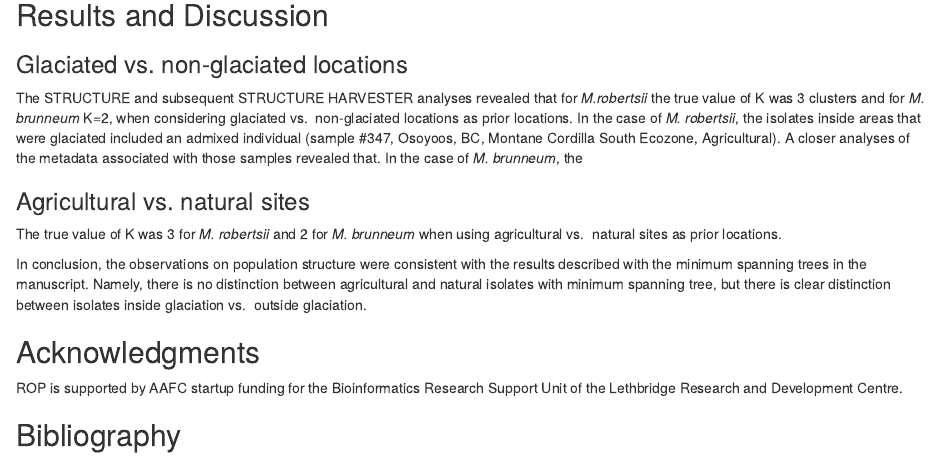
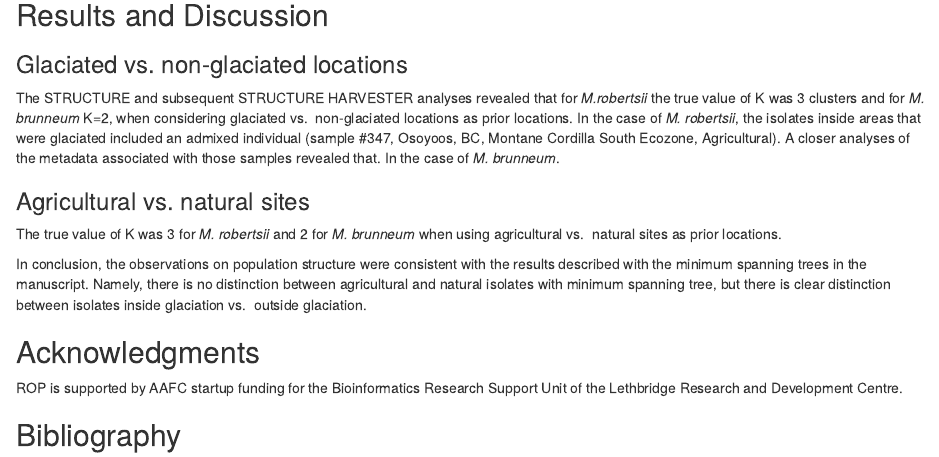
Before and after one commit to ropolomx/metarhizium, an R Markdown document (report/metarhizium_pop_genetic_structure_ROP.Rmd): the page in a window 1100 px wide, from 910 px down. Rendered offline with R 4.5, knitr and Pandoc, with nearby package versions; drawn as R Markdown's standard HTML page in place of the format the file asks for.

```diff
--- a/report/metarhizium_pop_genetic_structure_ROP.Rmd
+++ b/report/metarhizium_pop_genetic_structure_ROP.Rmd
@@ -64,7 +64,7 @@
 non-glaciated locations as prior locations. In the case of _M. robertsii_, the isolates inside areas
 that were glaciated included an admixed individual (sample #347, Osoyoos, BC,
 Montane Cordilla South Ecozone, Agricultural). A closer analyses of the metadata associated with those samples
-revealed that. In the case of _M. brunneum_, the
+revealed that. In the case of _M. brunneum_.
 
 
 
```
Also changed, not shown: README.md.
